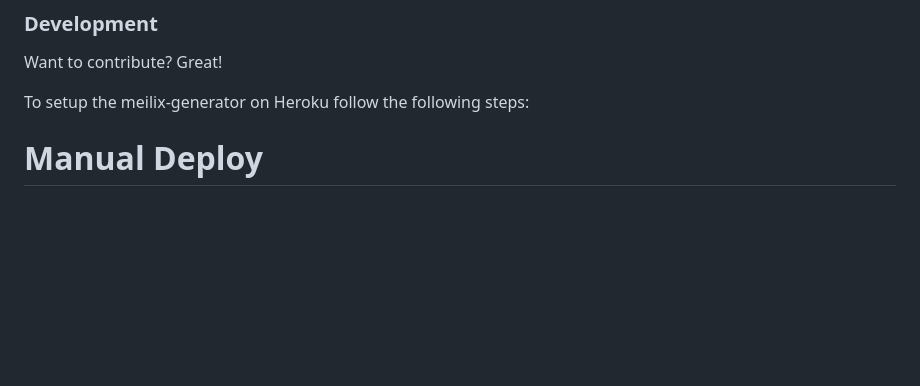
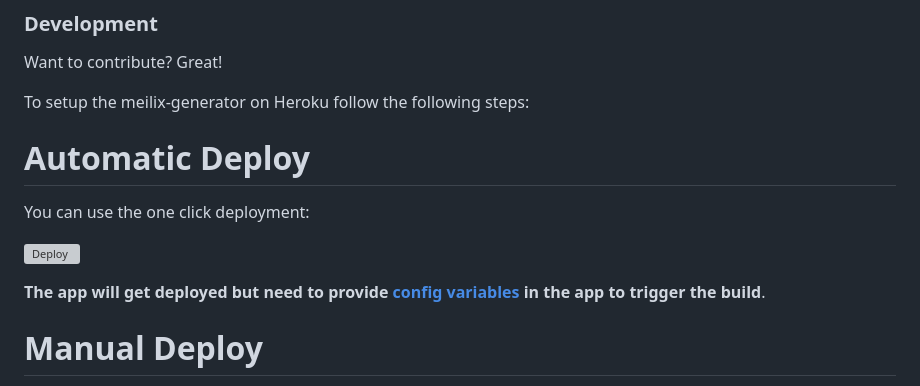
Before and after one commit to fossasia/meilix-generator, a Markdown page: docs/installation/heroku.md, the part around the change. Drawn GitHub-style; blank space fills up the shorter version; grey boxes are pictures that could not be loaded.

```diff
--- a/docs/installation/heroku.md
+++ b/docs/installation/heroku.md
@@ -4,6 +4,12 @@ Want to contribute? Great!
 
 To setup the meilix-generator on Heroku follow the following steps:
 
+# Automatic Deploy
+You can use the one click deployment:
+
+[![Deploy](https://www.herokucdn.com/deploy/button.svg)](https://heroku.com/deploy?template=https://github.com/fossasia/meilix-generator/tree/master)
+
+**The app will get deployed but need to provide [config variables](/docs/installation/my_token.md) in the app to trigger the build**.
 
 # Manual Deploy
 
```
Also changed, not shown: README.md (+22 -2 lines), docs/installation/my_token.md (+3 -2 lines), docs/screenshots/screencast.gif (added), 3 other files.
